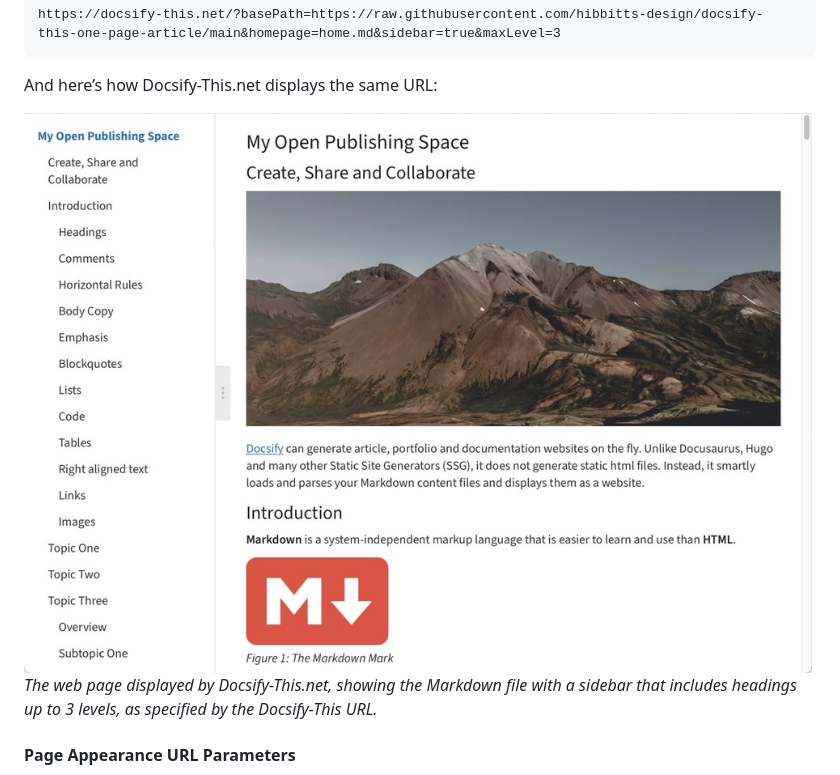
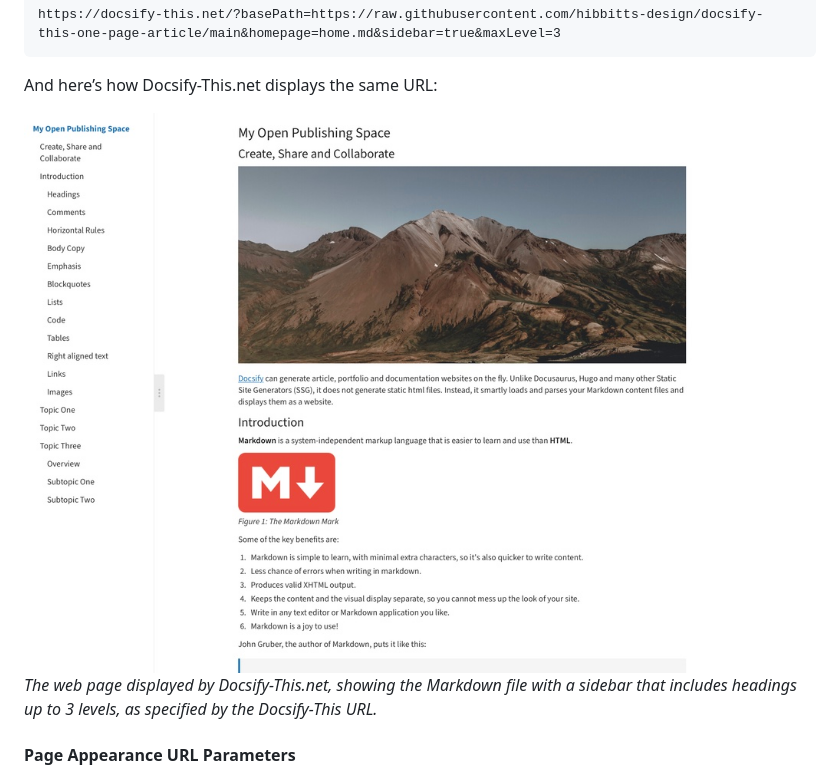
Before and after one commit to paulhibbitts/test-docsify-this, a Markdown page: README.md, the part around the change. GitHub-like rendering; pictures changed too: docs/images/docsify-this-example-page-readme.jpg (deleted), docs/images/docsify-this-example-page-readme.png (added).

Commit message:
Update Docsify example page screenshots.

```diff
--- a/README.md
+++ b/README.md
@@ -135,7 +135,7 @@ https://docsify-this.net/?basePath=https://raw.githubusercontent.com/hibbitts-de
 
 And here’s how Docsify-This.net displays the same URL:
 
-<img src="https://raw.githubusercontent.com/paulhibbitts/test-docsify-this/test-docsify-this-v2/docs/images/docsify-this-example-page-readme.jpg" width="1152" height="819" class="responsive image-border" alt="Example Docsify-This URL displayed by Docsify-This"><br>
+<img src="https://raw.githubusercontent.com/paulhibbitts/test-docsify-this/test-docsify-this-v2/docs/images/docsify-this-example-page-readme.png" width="1152" height="819" class="responsive image-border" alt="Example Docsify-This URL displayed by Docsify-This"><br>
 <em>The web page displayed by Docsify-This.net, showing the Markdown file with a sidebar that includes headings up to 3 levels, as specified by the Docsify-This URL.</em>
 
 #### Page Appearance URL Parameters
```
Also changed, not shown: docs/images/docsify-this-example-page.jpg.
